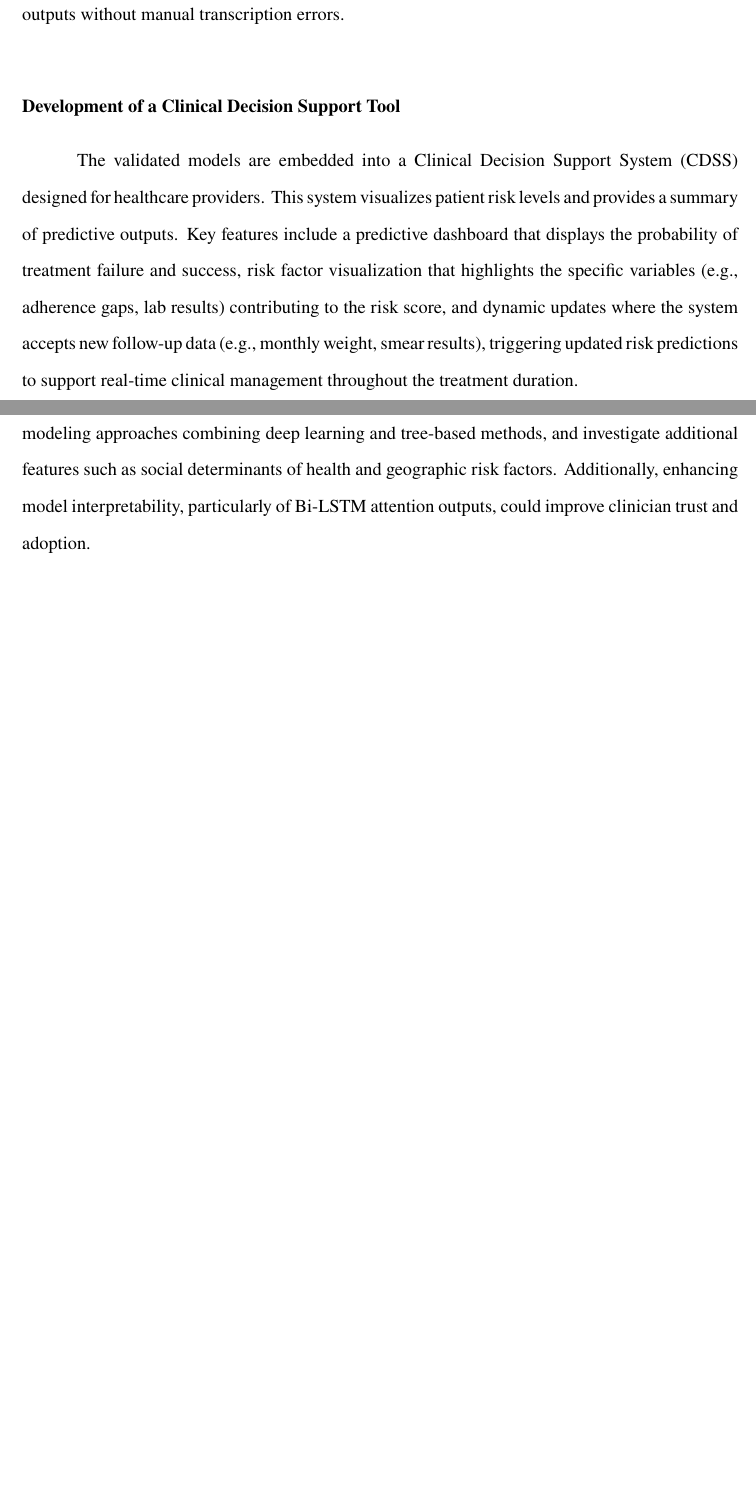
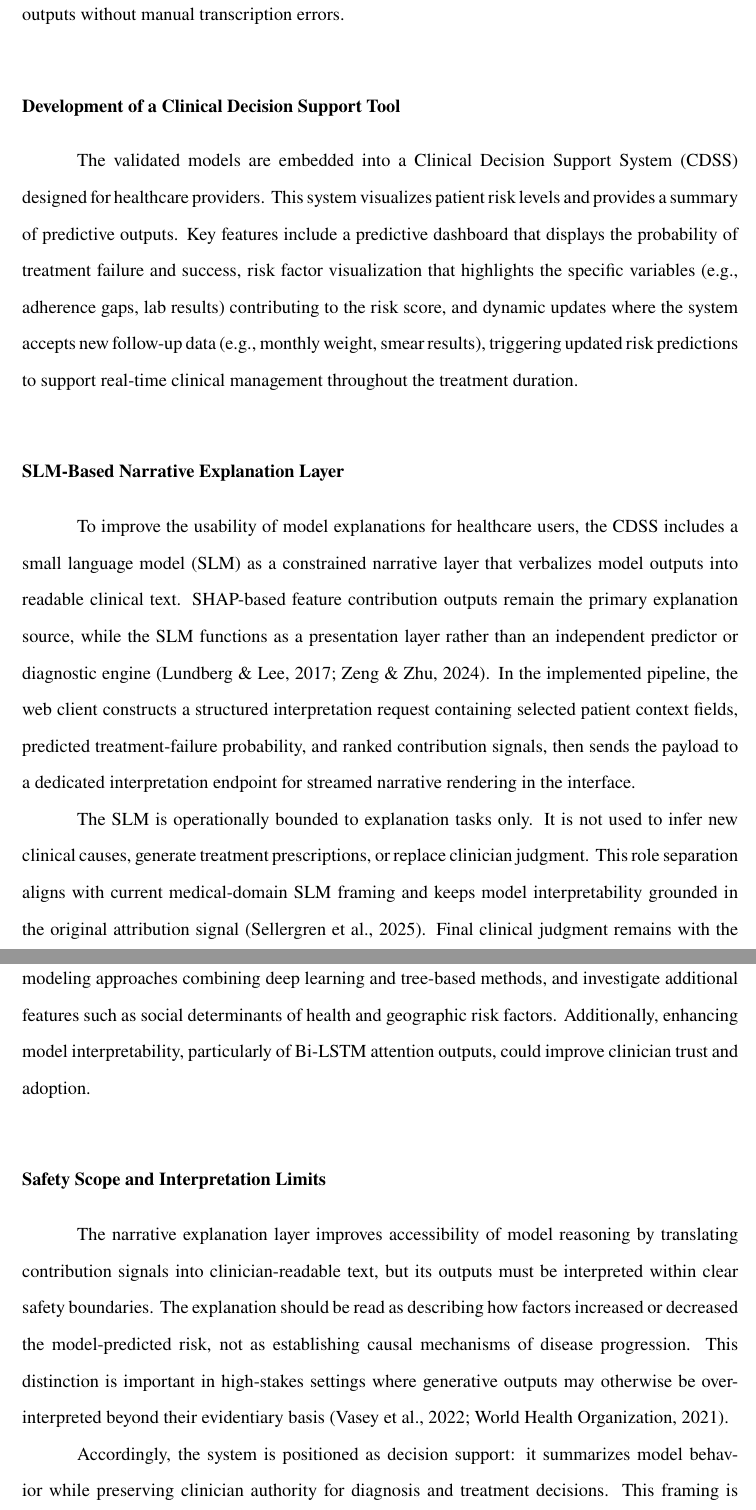
Before and after one commit to VladTemp27/TB-DOTS-CAR-CDSS, a LaTeX thesis (paper/apa/thesis_apa.tex): two parts of pages 19 and 24 of 37 before the commit and two parts of pages 19 and 25 of 40 after it, joined at a grey line, cut so that both start at the same text, the shorter picture padded with empty space. Compiled offline with pdfLaTeX.

Commit message:
docs(paper): add SLM method and discussion safety subsections

```diff
--- a/paper/apa/thesis_apa.tex
+++ b/paper/apa/thesis_apa.tex
@@ -30,7 +30,7 @@
 % ----- References: apacite must be loaded BEFORE hyperref -----
 \usepackage[natbibapa]{apacite}
 \bibliographystyle{apacite}
-\shortcites{ref2,ref3,ref4,ref5,ref6,ref7,ref8,ref9,ref11,ref12,ref13,ref14,ref15,ref16,ref17,ref18,ref19,ref21,ref22,ref23,ref24,ref25,ref26,ref27,ref28,ref29,ref30,ref31,ref33,ref34,ref35,ref36,ref37}
+\shortcites{ref2,ref3,ref4,ref5,ref6,ref7,ref8,ref9,ref11,ref12,ref13,ref14,ref15,ref16,ref17,ref18,ref19,ref21,ref22,ref23,ref24,ref25,ref26,ref27,ref28,ref29,ref30,ref31,ref33,ref34,ref35,ref36,ref37,ref39,ref40,ref41,ref42,ref43,ref44}
 
 % ----- Hyperlinks (loaded after apacite to avoid citation link conflicts) -----
 \usepackage{hyperref}
@@ -325,6 +325,12 @@ To ensure the reproducibility of these results and minimize technical inconsiste
 
 The validated models are embedded into a Clinical Decision Support System (CDSS) designed for healthcare providers. This system visualizes patient risk levels and provides a summary of predictive outputs. Key features include a predictive dashboard that displays the probability of treatment failure and success, risk factor visualization that highlights the specific variables (e.g., adherence gaps, lab results) contributing to the risk score, and dynamic updates where the system accepts new follow-up data (e.g., monthly weight, smear results), triggering updated risk predictions to support real-time clinical management throughout the treatment duration.
 
+\subsection{SLM-Based Narrative Explanation Layer}
+
+To improve the usability of model explanations for healthcare users, the CDSS includes a small language model (SLM) as a constrained narrative layer that verbalizes model outputs into readable clinical text. SHAP-based feature contribution outputs remain the primary explanation source, while the SLM functions as a presentation layer rather than an independent predictor or diagnostic engine \citep{ref39, ref41}. In the implemented pipeline, the web client constructs a structured interpretation request containing selected patient context fields, predicted treatment-failure probability, and ranked contribution signals, then sends the payload to a dedicated interpretation endpoint for streamed narrative rendering in the interface.
+
+The SLM is operationally bounded to explanation tasks only. It is not used to infer new clinical causes, generate treatment prescriptions, or replace clinician judgment. This role separation aligns with current medical-domain SLM framing and keeps model interpretability grounded in the original attribution signal \citep{ref40}. Final clinical judgment remains with the treating healthcare professional.
+
 % ======================== RESULTS AND DISCUSSION ========================
 \section{Results and Discussion}
 
@@ -382,6 +388,12 @@ The study contributes in several ways. By integrating temporal monitoring data w
 
 Based on these findings, it is recommended that healthcare facilities and policymakers consider integrating machine learning models like Random Forest with SMOTE-ENN into existing TB monitoring programs to improve treatment outcomes and optimize resource allocation. Future research should focus on larger, multi-region datasets to enhance generalization, explore hybrid modeling approaches combining deep learning and tree-based methods, and investigate additional features such as social determinants of health and geographic risk factors. Additionally, enhancing model interpretability, particularly of Bi-LSTM attention outputs, could improve clinician trust and adoption.
 
+\subsection{Safety Scope and Interpretation Limits}
+
+The narrative explanation layer improves accessibility of model reasoning by translating contribution signals into clinician-readable text, but its outputs must be interpreted within clear safety boundaries. The explanation should be read as describing how factors increased or decreased the model-predicted risk, not as establishing causal mechanisms of disease progression. This distinction is important in high-stakes settings where generative outputs may otherwise be over-interpreted beyond their evidentiary basis \citep{ref42, ref43}.
+
+Accordingly, the system is positioned as decision support: it summarizes model behavior while preserving clinician authority for diagnosis and treatment decisions. This framing is consistent with contemporary reporting and governance guidance for AI-assisted clinical prediction systems, where transparency, bounded use, and human oversight remain central requirements \citep{ref44}.
+
 % ======================== ACKNOWLEDGMENTS ========================
 \section{Acknowledgments}
 
```
